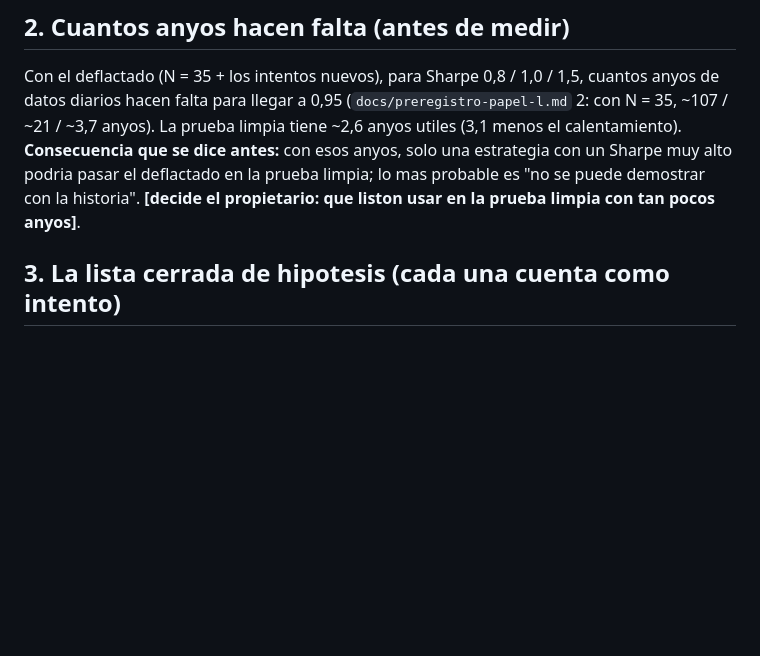
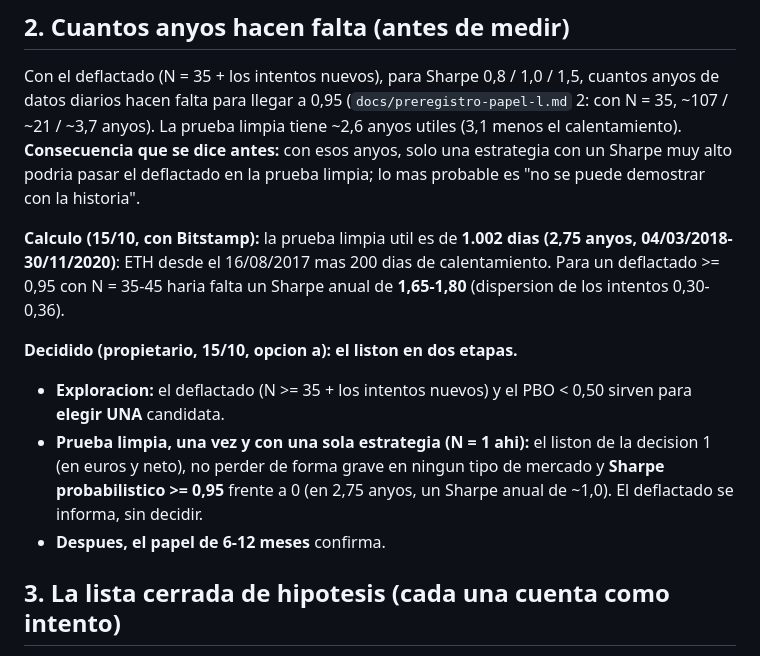
Before and after one commit to jlbou/ploutos, a Markdown page: docs/plan-estudio-paso-2.md, the part around the change. GitHub-like rendering; blank space fills up the shorter version.

Commit message:
estudio: el liston en dos etapas (deflactado para elegir; probabilistico en la prueba limpia)
Co-Authored-By: Claude Opus 5.5 <noreply@anthropic.com>

```diff
--- a/docs/plan-estudio-paso-2.md
+++ b/docs/plan-estudio-paso-2.md
@@ -35,7 +35,18 @@ Con el deflactado (N = 35 + los intentos nuevos), para Sharpe 0,8 / 1,0 / 1,5, c
 falta para llegar a 0,95 (`docs/preregistro-papel-l.md` 2: con N = 35, ~107 / ~21 / ~3,7 anyos). La prueba limpia
 tiene ~2,6 anyos utiles (3,1 menos el calentamiento). **Consecuencia que se dice antes:** con esos anyos, solo una
 estrategia con un Sharpe muy alto podria pasar el deflactado en la prueba limpia; lo mas probable es "no se puede
-demostrar con la historia". **[decide el propietario: que liston usar en la prueba limpia con tan pocos anyos]**.
+demostrar con la historia".
+
+**Calculo (15/10, con Bitstamp):** la prueba limpia util es de **1.002 dias (2,75 anyos, 04/03/2018-30/11/2020)**:
+ETH desde el 16/08/2017 mas 200 dias de calentamiento. Para un deflactado >= 0,95 con N = 35-45 haria falta un Sharpe
+anual de **1,65-1,80** (dispersion de los intentos 0,30-0,36).
+
+**Decidido (propietario, 15/10, opcion a): el liston en dos etapas.**
+- **Exploracion:** el deflactado (N >= 35 + los intentos nuevos) y el PBO < 0,50 sirven para **elegir UNA** candidata.
+- **Prueba limpia, una vez y con una sola estrategia (N = 1 ahi):** el liston de la decision 1 (en euros y neto),
+  no perder de forma grave en ningun tipo de mercado y **Sharpe probabilistico >= 0,95** frente a 0 (en 2,75 anyos,
+  un Sharpe anual de ~1,0). El deflactado se informa, sin decidir.
+- **Despues, el papel de 6-12 meses** confirma.
 
 ## 3. La lista cerrada de hipotesis (cada una cuenta como intento)
 
```
